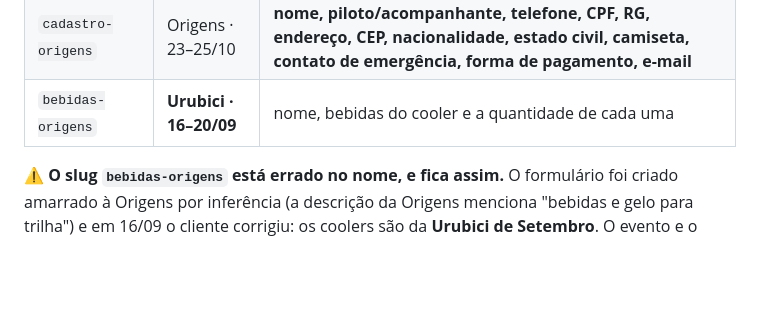
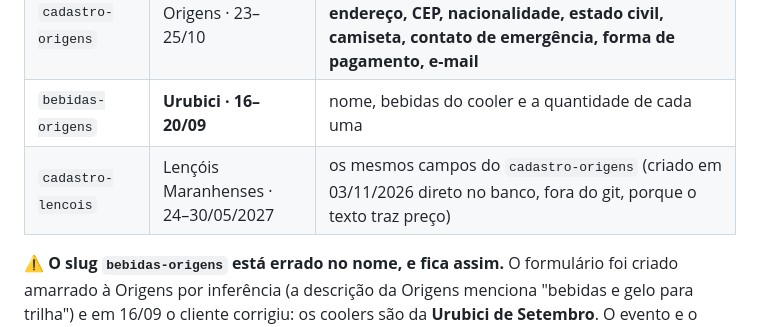
Before and after one commit to pethrus07/eventos-desbravando-utv, a Markdown page: docs/FORMULARIOS-PUBLICOS.md, the part around the change. GitHub-like rendering; blank space fills up the shorter version.

Commit message:
docs: formulário cadastro-lencois na lista

```diff
--- a/docs/FORMULARIOS-PUBLICOS.md
+++ b/docs/FORMULARIOS-PUBLICOS.md
@@ -18,6 +18,7 @@ Quatro formulários rodam no worker `cardapio` (mesmo banco do sistema):
 | `avaliacao-expedicao` | Urubici · ago | nome, nota de 1 a 5, comentário |
 | `cadastro-origens` | Origens · 23–25/10 | **nome, piloto/acompanhante, telefone, CPF, RG, endereço, CEP, nacionalidade, estado civil, camiseta, contato de emergência, forma de pagamento, e-mail** |
 | `bebidas-origens` | **Urubici · 16–20/09** | nome, bebidas do cooler e a quantidade de cada uma |
+| `cadastro-lencois` | Lençóis Maranhenses · 24–30/05/2027 | os mesmos campos do `cadastro-origens` (criado em 03/11/2026 direto no banco, fora do git, porque o texto traz preço) |
 
 ⚠️ **O slug `bebidas-origens` está errado no nome, e fica assim.** O formulário foi criado amarrado à Origens por inferência (a descrição da Origens menciona "bebidas e gelo para trilha") e em 16/09 o cliente corrigiu: os coolers são da **Urubici de Setembro**. O evento e o sobretítulo foram corrigidos, o slug não — o link já estava circulando e tinha resposta de cliente. **Slug é endereço: trocar quebra o link na mão de quem já recebeu**, e isso é pior do que um nome interno feio. Ao criar formulário novo, confirmar o evento ANTES: o nome do slug é a única coisa que não se conserta depois.
 
```
